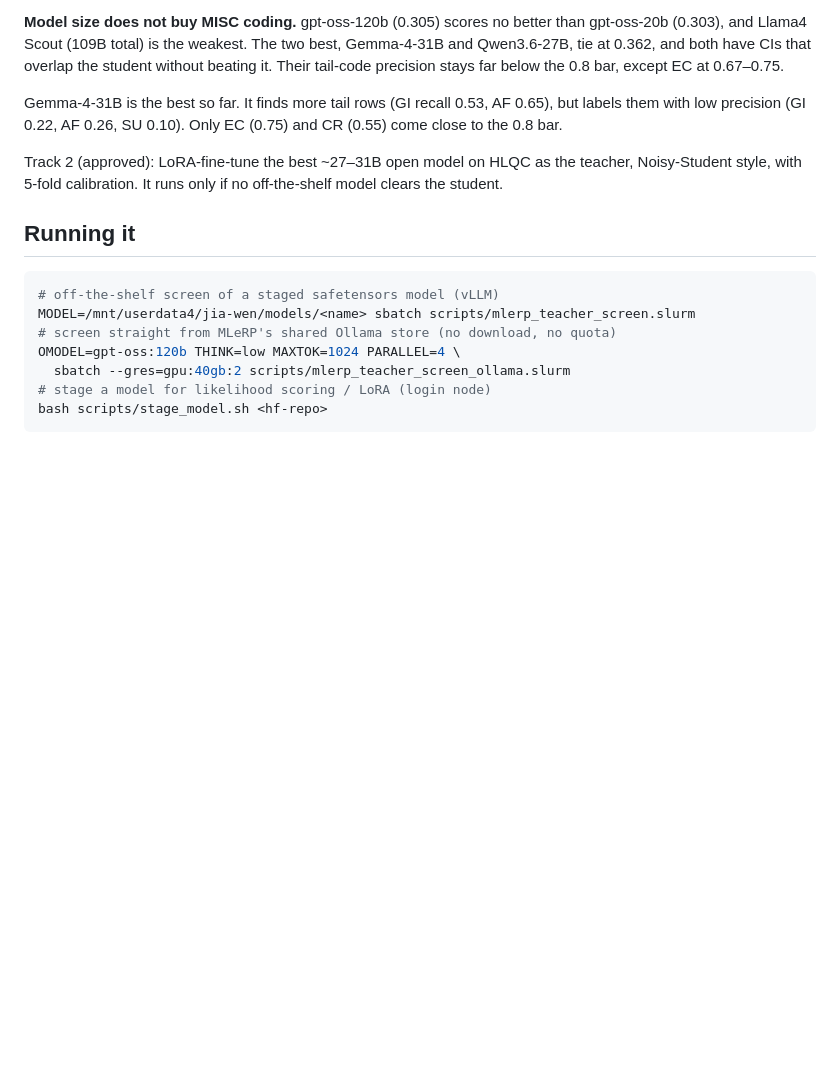
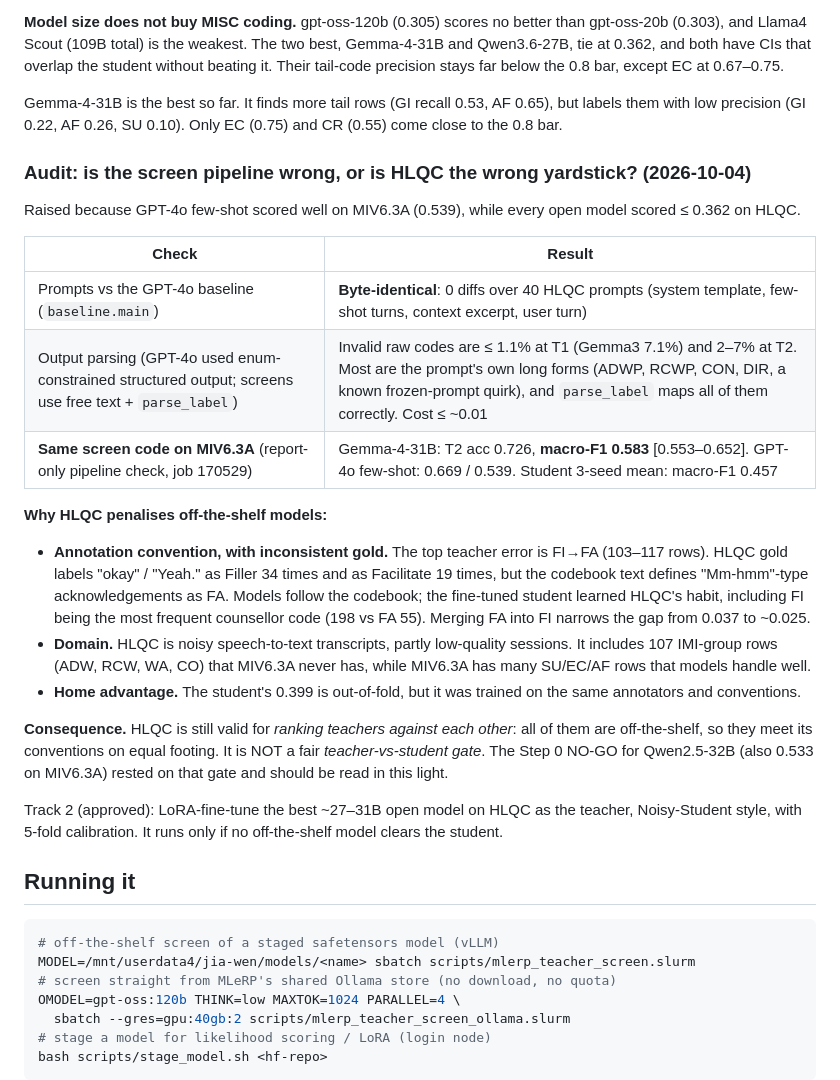
Before and after one commit to Zme874amy/Behavioral-Coding, a Markdown page: docs/experiments/2026-09-30-selftrain-v2-teacher.md, the part around the change. Drawn GitHub-style; blank space fills up the shorter version.

Commit message:
Audit the teacher screen: pipeline matches GPT-4o; HLQC is the wrong gate
Screen prompts are byte-identical to baseline.main, and free-text parsing costs at
most ~0.01. On MIV6.3A (report-only pipeline check) the same screen code gives
Gemma-4-31B T2 macro-F1 0.583, above GPT-4o few-shot (0.539) and the student
(0.457). The low HLQC scores come from HLQC's annotation conventions (FI vs FA,
inconsistent in the gold itself), noisy speech-to-text and the student's home
advantage. HLQC can rank teachers against each other, but not gate teacher vs
student.

Co-Authored-By: Claude Opus 5.5 <noreply@anthropic.com>

```diff
--- a/docs/experiments/2026-09-30-selftrain-v2-teacher.md
+++ b/docs/experiments/2026-09-30-selftrain-v2-teacher.md
@@ -146,6 +146,35 @@ Gemma-4-31B is the best so far. It finds more tail rows (GI recall 0.53, AF
 0.65), but labels them with low precision (GI 0.22, AF 0.26, SU 0.10). Only EC
 (0.75) and CR (0.55) come close to the 0.8 bar.
 
+### Audit: is the screen pipeline wrong, or is HLQC the wrong yardstick? (2026-10-04)
+
+Raised because GPT-4o few-shot scored well on MIV6.3A (0.539), while every open
+model scored ≤ 0.362 on HLQC.
+
+| Check | Result |
+|---|---|
+| Prompts vs the GPT-4o baseline (`baseline.main`) | **Byte-identical**: 0 diffs over 40 HLQC prompts (system template, few-shot turns, context excerpt, user turn) |
+| Output parsing (GPT-4o used enum-constrained structured output; screens use free text + `parse_label`) | Invalid raw codes are ≤ 1.1% at T1 (Gemma3 7.1%) and 2–7% at T2. Most are the prompt's own long forms (ADWP, RCWP, CON, DIR, a known frozen-prompt quirk), and `parse_label` maps all of them correctly. Cost ≤ ~0.01 |
+| **Same screen code on MIV6.3A** (report-only pipeline check, job 170529) | Gemma-4-31B: T2 acc 0.726, **macro-F1 0.583** [0.553–0.652]. GPT-4o few-shot: 0.669 / 0.539. Student 3-seed mean: macro-F1 0.457 |
+
+**Why HLQC penalises off-the-shelf models:**
+- **Annotation convention, with inconsistent gold.** The top teacher error is
+  FI→FA (103–117 rows). HLQC gold labels "okay" / "Yeah." as Filler 34 times and
+  as Facilitate 19 times, but the codebook text defines "Mm-hmm"-type
+  acknowledgements as FA. Models follow the codebook; the fine-tuned student
+  learned HLQC's habit, including FI being the most frequent counsellor code
+  (198 vs FA 55). Merging FA into FI narrows the gap from 0.037 to ~0.025.
+- **Domain.** HLQC is noisy speech-to-text transcripts, partly low-quality
+  sessions. It includes 107 IMI-group rows (ADW, RCW, WA, CO) that MIV6.3A never
+  has, while MIV6.3A has many SU/EC/AF rows that models handle well.
+- **Home advantage.** The student's 0.399 is out-of-fold, but it was trained on
+  the same annotators and conventions.
+
+**Consequence.** HLQC is still valid for *ranking teachers against each other*:
+all of them are off-the-shelf, so they meet its conventions on equal footing.
+It is NOT a fair *teacher-vs-student gate*. The Step 0 NO-GO for Qwen2.5-32B
+(also 0.533 on MIV6.3A) rested on that gate and should be read in this light.
+
 Track 2 (approved): LoRA-fine-tune the best ~27–31B open model on HLQC as the
 teacher, Noisy-Student style, with 5-fold calibration. It runs only if no
 off-the-shelf model clears the student.
```
Also changed, not shown: docs/EXPERIMENT_LOG.md (+1 -1 lines).
